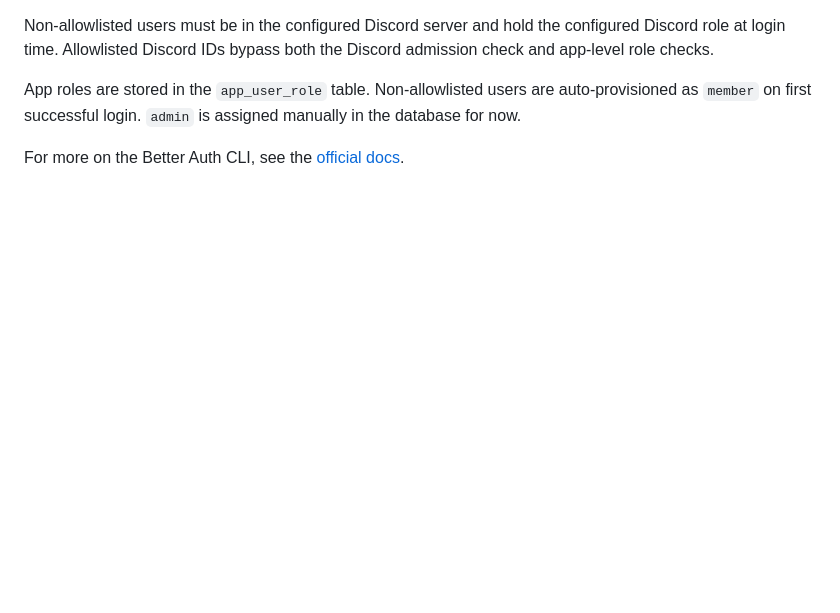
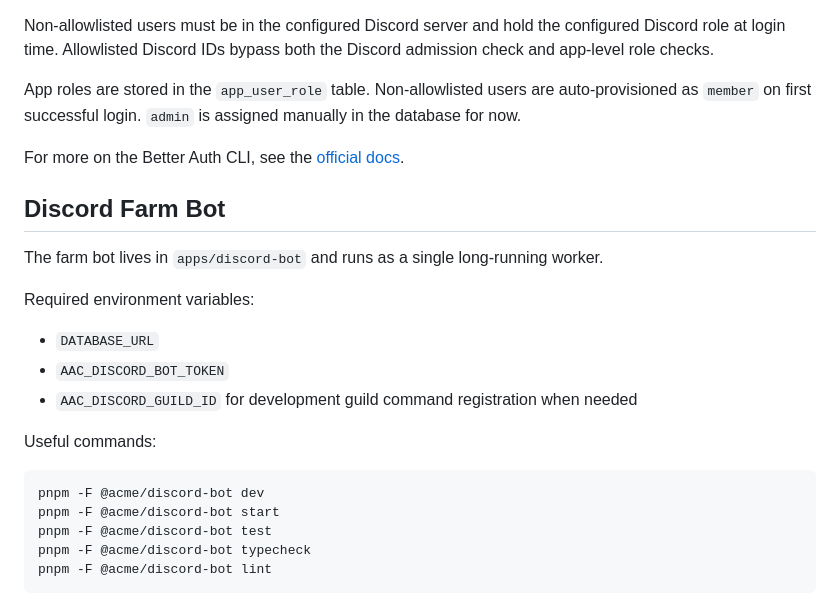
Before and after one commit to kinsyudev/aac-dashboard, a Markdown page: README.md, the part around the change. Rendered like a GitHub page; blank space fills up the shorter version.

Commit message:
docs: document discord farm bot operations

````diff
--- a/README.md
+++ b/README.md
@@ -107,3 +107,23 @@ Non-allowlisted users must be in the configured Discord server and hold the conf
 App roles are stored in the `app_user_role` table. Non-allowlisted users are auto-provisioned as `member` on first successful login. `admin` is assigned manually in the database for now.
 
 For more on the Better Auth CLI, see the [official docs](https://www.better-auth.com/docs/concepts/cli#generate).
+
+## Discord Farm Bot
+
+The farm bot lives in `apps/discord-bot` and runs as a single long-running worker.
+
+Required environment variables:
+
+- `DATABASE_URL`
+- `AAC_DISCORD_BOT_TOKEN`
+- `AAC_DISCORD_GUILD_ID` for development guild command registration when needed
+
+Useful commands:
+
+```bash
+pnpm -F @acme/discord-bot dev
+pnpm -F @acme/discord-bot start
+pnpm -F @acme/discord-bot test
+pnpm -F @acme/discord-bot typecheck
+pnpm -F @acme/discord-bot lint
+```
````
